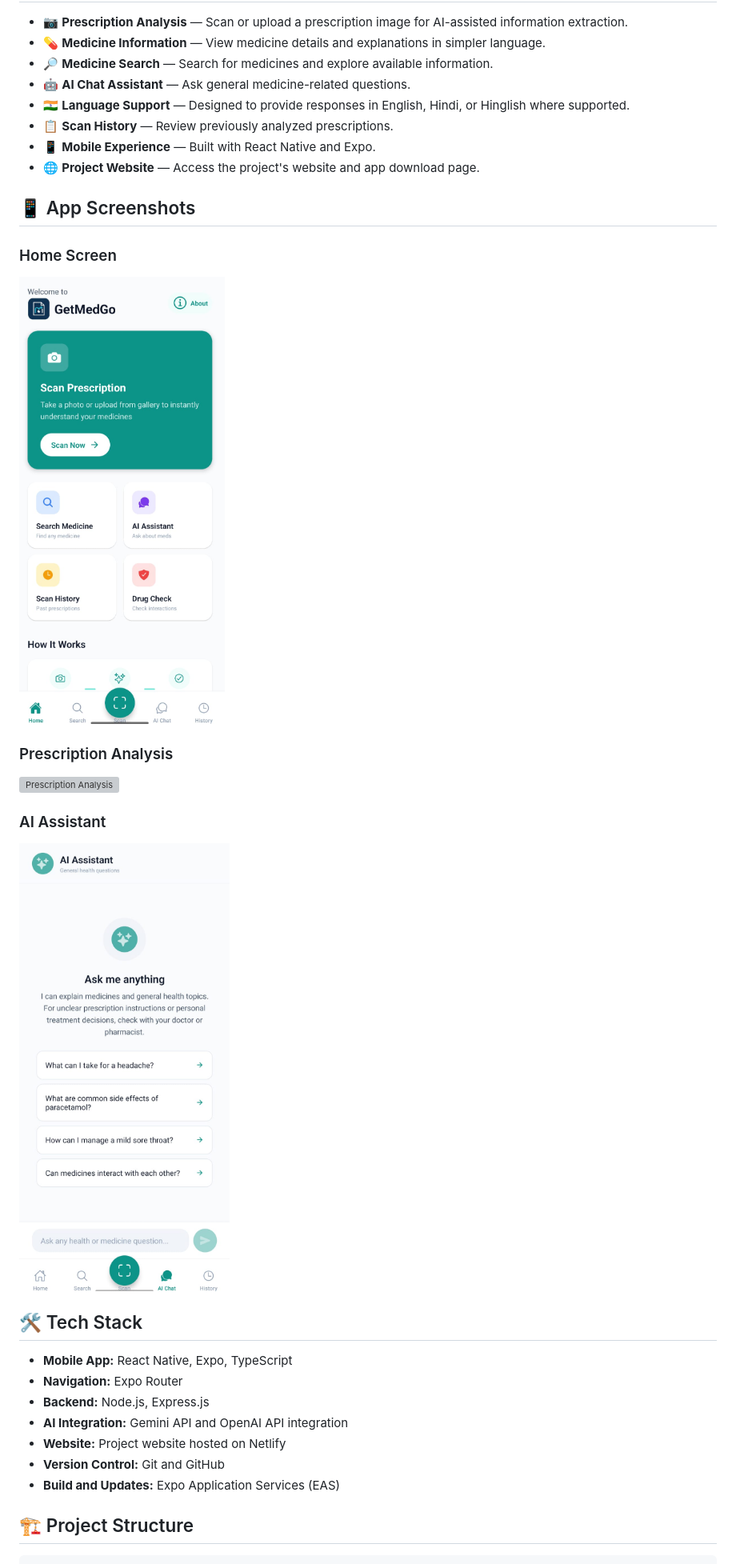
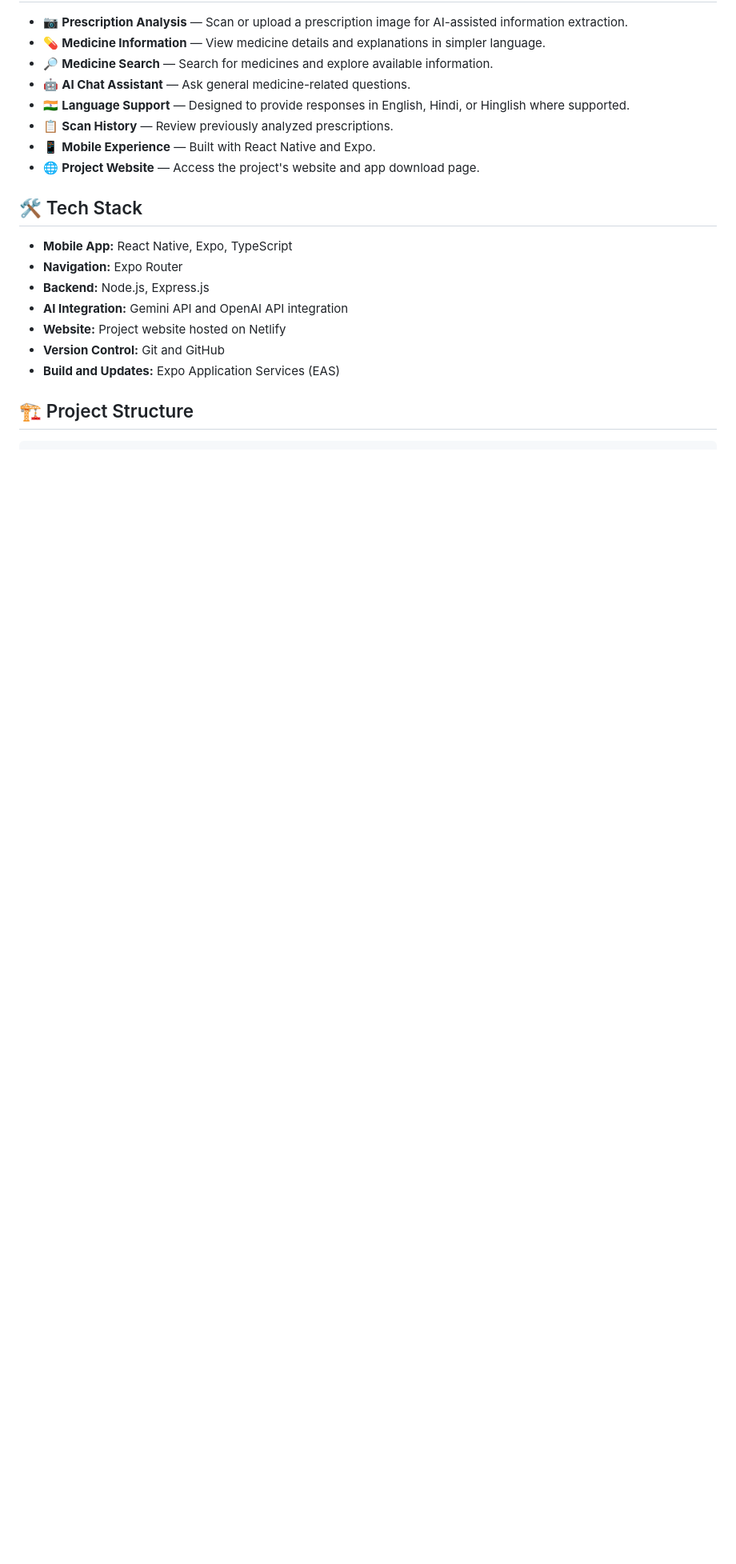
Before and after one commit to gpshubham2805/GetMedGo, a Markdown page: README.md, the part around the change. Shown at 80% size. Rendered like a GitHub page; blank space fills up the shorter version; grey boxes are pictures that could not be loaded.

Commit message:
Remove app screenshots from README
Removed app screenshots section from README.

```diff
--- a/README.md
+++ b/README.md
@@ -17,17 +17,6 @@
 - 📋 **Scan History** — Review previously analyzed prescriptions.
 - 📱 **Mobile Experience** — Built with React Native and Expo.
 - 🌐 **Project Website** — Access the project's website and app download page.
-
-## 📱 App Screenshots
-
-### Home Screen
-![GetMedGo Home Screen](screenshots/home.png)
-
-### Prescription Analysis
-![Prescription Analysis](screenshots/prescription-analysis.png)
-
-### AI Assistant
-![AI Assistant](screenshots/ai-chat.png)
 
 ## 🛠️ Tech Stack
 
```
